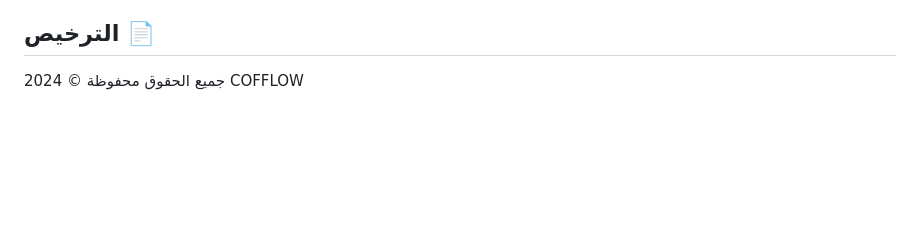
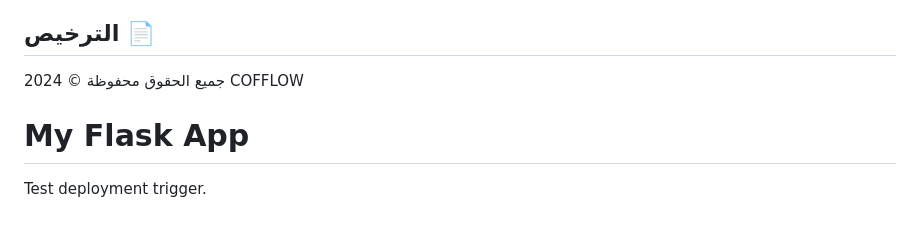
Before and after one commit to AbdullahAlroqi/testweb2, a Markdown page: README.md, the part around the change. GitHub-like rendering; blank space fills up the shorter version.

```diff
--- a/README.md
+++ b/README.md
@@ -108,3 +108,8 @@ python app.py
 ## الترخيص 📄
 
 جميع الحقوق محفوظة © 2024 COFFLOW
+
+
+
+# My Flask App
+Test deployment trigger.
```
